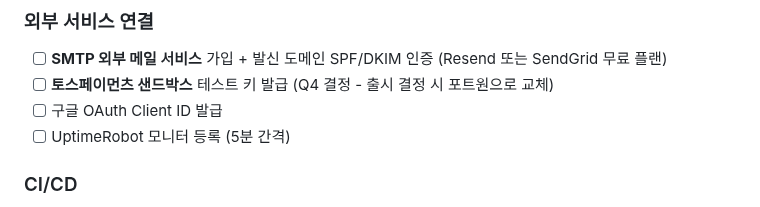
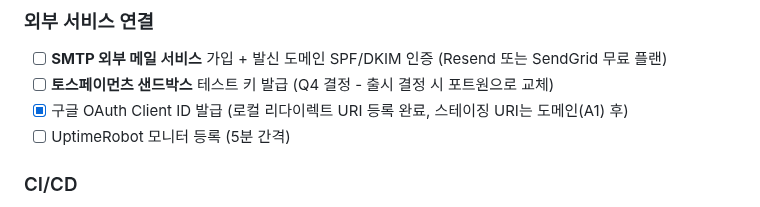
Before and after one commit to Sy3058/d-web, a Markdown page: docs/milestones/README.md, the part around the change. Drawn GitHub-style.

Commit message:
[COMMON] docs: M0 A6 구글 OAuth Client ID 발급 완료 반영

```diff
--- a/docs/milestones/README.md
+++ b/docs/milestones/README.md
@@ -68,7 +68,7 @@ M1 (인증) ──┐
 ### 외부 서비스 연결
 - [ ] **SMTP 외부 메일 서비스** 가입 + 발신 도메인 SPF/DKIM 인증 (Resend 또는 SendGrid 무료 플랜)
 - [ ] **토스페이먼츠 샌드박스** 테스트 키 발급 (Q4 결정 - 출시 결정 시 포트원으로 교체)
-- [ ] 구글 OAuth Client ID 발급
+- [x] 구글 OAuth Client ID 발급 (로컬 리다이렉트 URI 등록 완료, 스테이징 URI는 도메인(A1) 후)
 - [ ] UptimeRobot 모니터 등록 (5분 간격)
 
 ### CI/CD
```
Also changed, not shown: docs/milestones/M0_foundation.md (+1 -1 lines).
